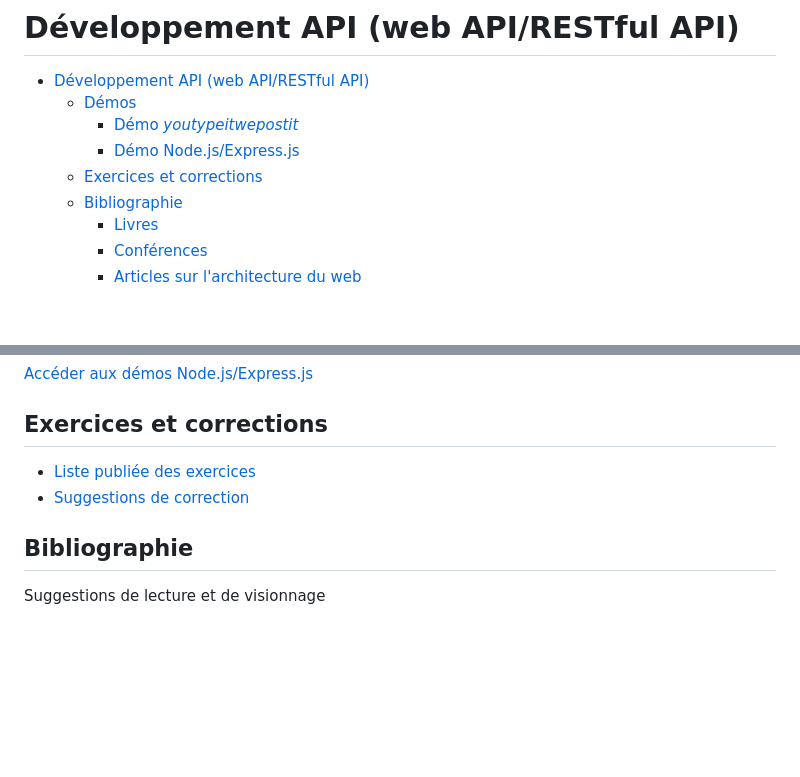
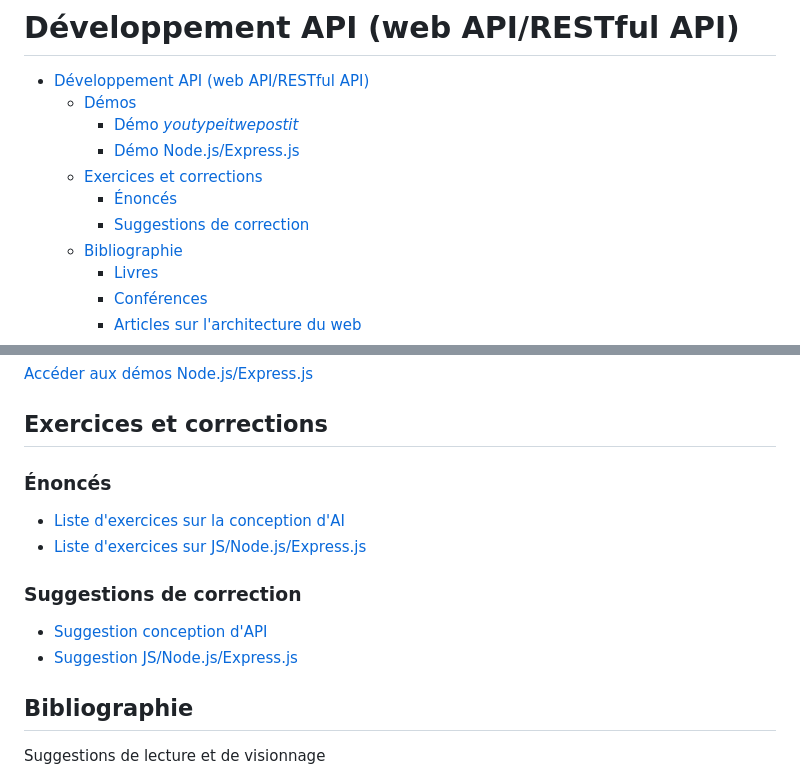
Before and after one commit to paul-schuhm/web-api, a Markdown page: README.md, 2 parts joined by grey strips. Drawn GitHub-style; blank space fills up the shorter version.

Commit message:
corrige les liens

```diff
--- a/README.md
+++ b/README.md
@@ -5,6 +5,8 @@
     - [Démo *youtypeitwepostit*](#démo-youtypeitwepostit)
     - [Démo Node.js/Express.js](#démo-nodejsexpressjs)
   - [Exercices et corrections](#exercices-et-corrections)
+    - [Énoncés](#énoncés)
+    - [Suggestions de correction](#suggestions-de-correction)
   - [Bibliographie](#bibliographie)
     - [Livres](#livres)
     - [Conférences](#conférences)
@@ -36,8 +38,16 @@ node server/app.js
 
 ## Exercices et corrections
 
-- [Liste publiée des exercices](./exercices/enonces.pdf)
-- [Suggestions de correction](./exercices/suggestions/)
+### Énoncés
+
+- [Liste d'exercices sur la conception d'AI](./exercices/exercices-web-api.pdf)
+- [Liste d'exercices sur JS/Node.js/Express.js](./exercices/exercices-js-node-express.pdf)
+
+### Suggestions de correction
+
+- [Suggestion conception d'API](./exercices/suggestions-exercices-web-api/)
+- [Suggestion JS/Node.js/Express.js](./exercices/suggestions-exercices-js-node-express/)
+
 
 ## Bibliographie
 
```
